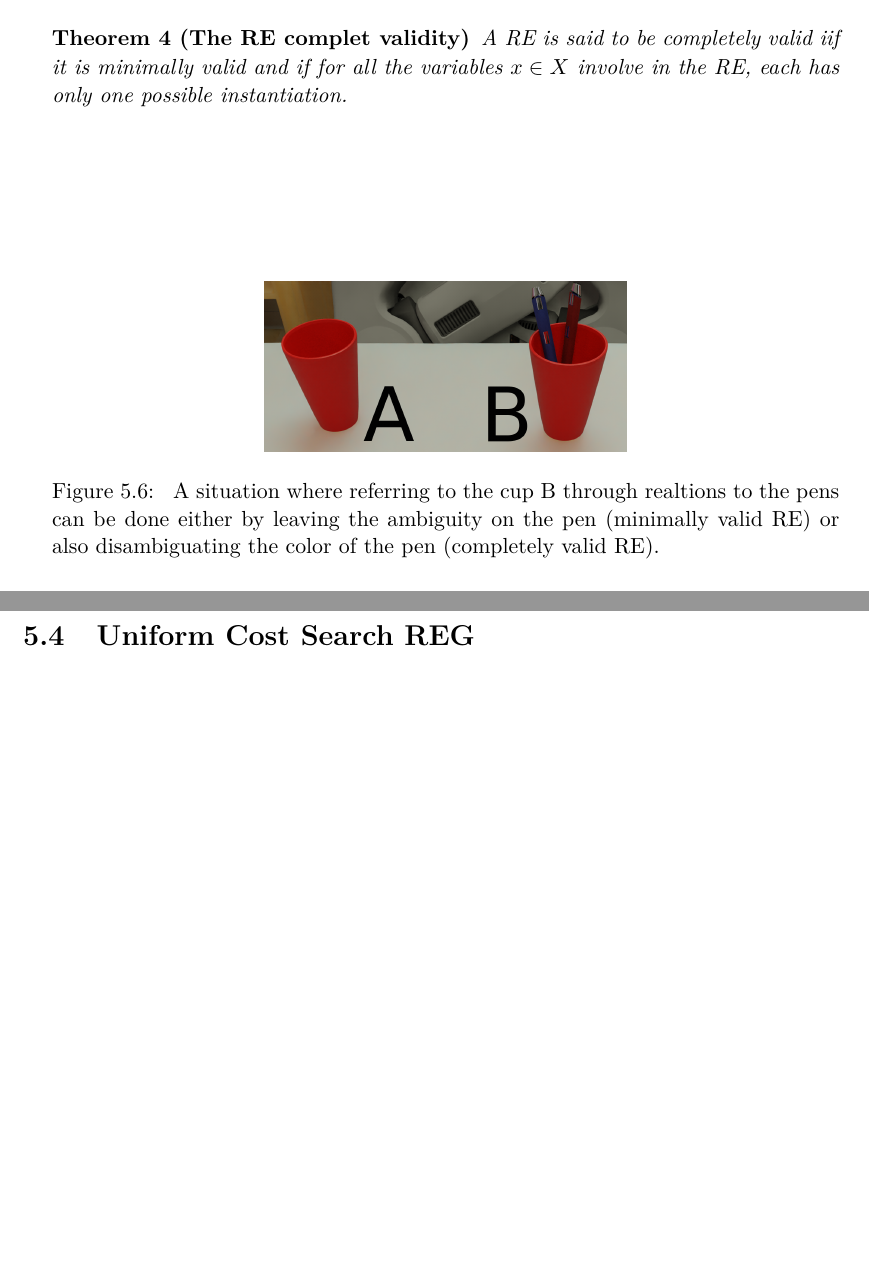
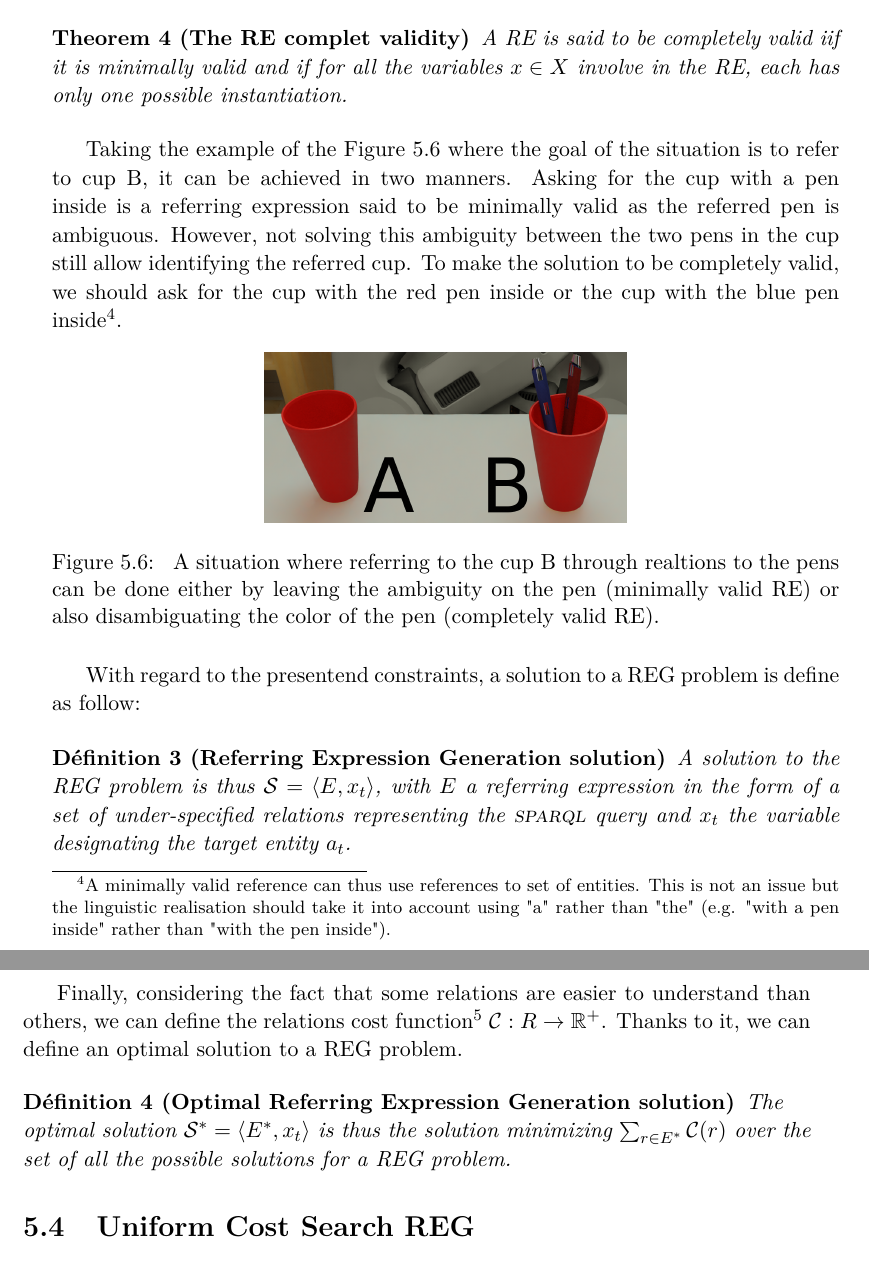
Before and after one commit to sarthou/thesis, a LaTeX thesis (These.tex, which reads Chapter4.tex, Symbols.tex): two parts of pages 41 and 42 of 61, joined at a grey line, cut so that both start at the same text, the shorter picture padded with empty space. Compiled offline with pdfLaTeX.

Commit message:
chapter 4 REG end of solution structure

```diff
--- a/Chapter4.tex
+++ b/Chapter4.tex
@@ -210,11 +210,28 @@ A RE is said to be minimally valid iif the variable $\var_t \in \varset$ represe
 A RE is said to be completely valid iif it is minimally valid and if for all the variables $\var \in \varset$ involve in the RE, each has only one possible instantiation.
 \end{theorem}
 
+Taking the example of the Figure~\ref{fig:chap4_complet} where the goal of the situation is to refer to cup B, it can be achieved in two manners. Asking for the cup with a pen inside is a referring expression said to be minimally valid as the referred pen is ambiguous. However, not solving this ambiguity between the two pens in the cup still allow identifying the referred cup. To make the solution to be completely valid, we should ask for the cup with the red pen inside or the cup with the blue pen inside\footnote{A minimally valid reference can thus use references to set of entities. This is not an issue but the linguistic realisation should take it into account using "a" rather than "the" (e.g. "with a pen inside" rather than "with the pen inside").}.
+
 \begin{figure}[h!]
 \centering
 \includegraphics[scale=0.15]{figures/chapter4/complet_validity.png}
 \caption{\label{fig:chap4_complet} A situation where referring to the cup B through realtions to the pens can be done either by leaving the ambiguity on the pen (minimally valid RE) or also disambiguating the color of the pen (completely valid RE). }
 \end{figure}
+
+With regard to the presentend constraints, a solution to a REG problem is define as follow:
+
+\begin{definition}[Referring Expression Generation solution]
+A solution to the REG problem is thus $\solution = \langle E, \var_t \rangle$, with $E$ a referring expression in the form of a set of under-specified relations representing the \sparql{} query and $\var_t$ the variable designating the target entity $\goalindiv$.
+\end{definition}
+
+
+Finally, considering the fact that some relations are easier to understand than others, we can define the relations cost function\footnote{The cost function is here seen as a black-box which can be a static map, the result of a learning process or other.} $\costfunc : \relationset \rightarrow \mathbb{R}^+$. Thanks to it, we can define an optimal solution to a REG problem.
+
+\begin{definition}[Optimal Referring Expression Generation solution]
+The optimal solution $\solution^* = \langle E^*, \var_t \rangle$ is thus the solution minimizing $\sum_{\relation \in E^*} \costfunc(\relation)$ over the set of all the possible solutions for a REG problem.
+\end{definition}
+
+
 
 \section{Uniform Cost Search REG}
 
--- a/Symbols.tex
+++ b/Symbols.tex
@@ -80,6 +80,7 @@
 \newcommand \goalindiv{\indiv_t}
 \newcommand \usablepropset{U}
 \newcommand \problem{\mathcal{P}}
+\newcommand \solution{\mathcal{S}}
 
 \newcommand \cost{\mathbb{c}}
 \newcommand \costfunc{\mathcal{C}}
```
